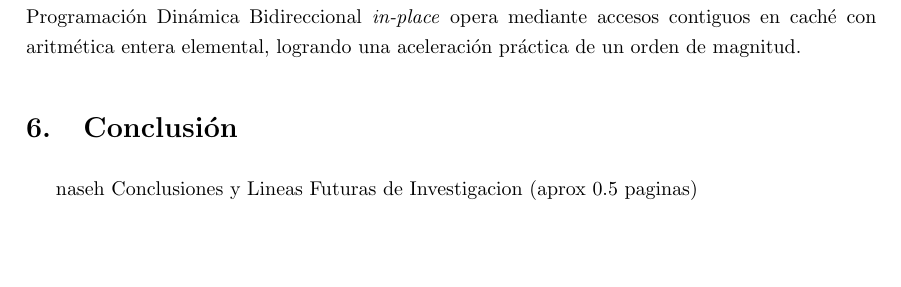
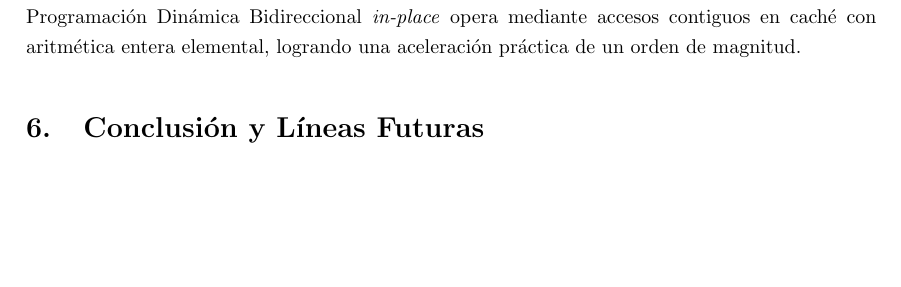
Before and after one commit to lucio-rm/Teoria_De_Algoritmos, a LaTeX document (guia/pd/ej18/informe/main.tex, which reads guia/pd/ej18/informe/secciones/06_conclusion.tex): part of page 13 of 13 before the commit and part of page 13 of 14 after it, cut so that both start at the same text, the shorter picture padded with empty space. Compiled offline with pdfLaTeX.

Commit message:
conclusion.

```diff
--- a/guia/pd/ej18/informe/secciones/06_conclusion.tex
+++ b/guia/pd/ej18/informe/secciones/06_conclusion.tex
@@ -1,4 +1,2 @@
-\section{Conclusión}
+\section{Conclusión y Líneas Futuras}
 
-naseh
-Conclusiones y Lineas Futuras de Investigacion (aprox 0.5 paginas)
```
Also changed, not shown: guia/pd/ej18/informe/secciones/06_conclusion.tex (7 more changed lines).
